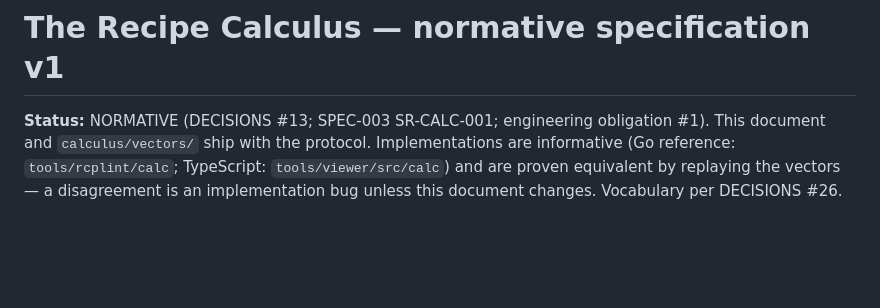
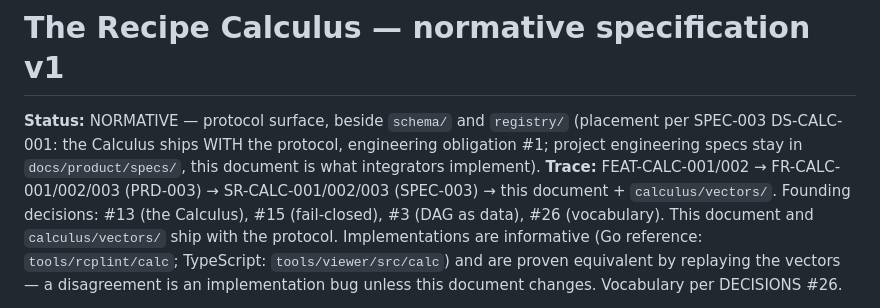
Before and after one commit to dcsg/schemami, a Markdown page: calculus/SPEC.md, the part around the change. Drawn GitHub-style; blank space fills up the shorter version.

Commit message:
Calculus SPEC header: explicit trace lineage + placement rationale
Daniel's review: the FEAT->FR->SR chain was implicit (only SR cited) and
the placement unexplained. Header now carries the full trace
(FEAT-CALC-001/002 -> FR-CALC-001/002/003 -> SR-CALC-001/002/003 -> this
document + vectors) and states why calculus/ sits beside schema/ and
registry/ rather than under docs/: normative protocol surface per
DS-CALC-001 — what integrators implement, not project engineering
documentation.

```diff
--- a/calculus/SPEC.md
+++ b/calculus/SPEC.md
@@ -1,8 +1,14 @@
 # The Recipe Calculus — normative specification v1
 
-**Status:** NORMATIVE (DECISIONS #13; SPEC-003 SR-CALC-001; engineering
-obligation #1). This document and `calculus/vectors/` ship with the
-protocol. Implementations are informative (Go reference:
+**Status:** NORMATIVE — protocol surface, beside `schema/` and
+`registry/` (placement per SPEC-003 DS-CALC-001: the Calculus ships WITH
+the protocol, engineering obligation #1; project engineering specs stay
+in `docs/product/specs/`, this document is what integrators implement).
+**Trace:** FEAT-CALC-001/002 → FR-CALC-001/002/003 (PRD-003) →
+SR-CALC-001/002/003 (SPEC-003) → this document + `calculus/vectors/`.
+Founding decisions: #13 (the Calculus), #15 (fail-closed), #3 (DAG as
+data), #26 (vocabulary). This document and `calculus/vectors/` ship with
+the protocol. Implementations are informative (Go reference:
 `tools/rcplint/calc`; TypeScript: `tools/viewer/src/calc`) and are proven
 equivalent by replaying the vectors — a disagreement is an implementation
 bug unless this document changes. Vocabulary per DECISIONS #26.
```
